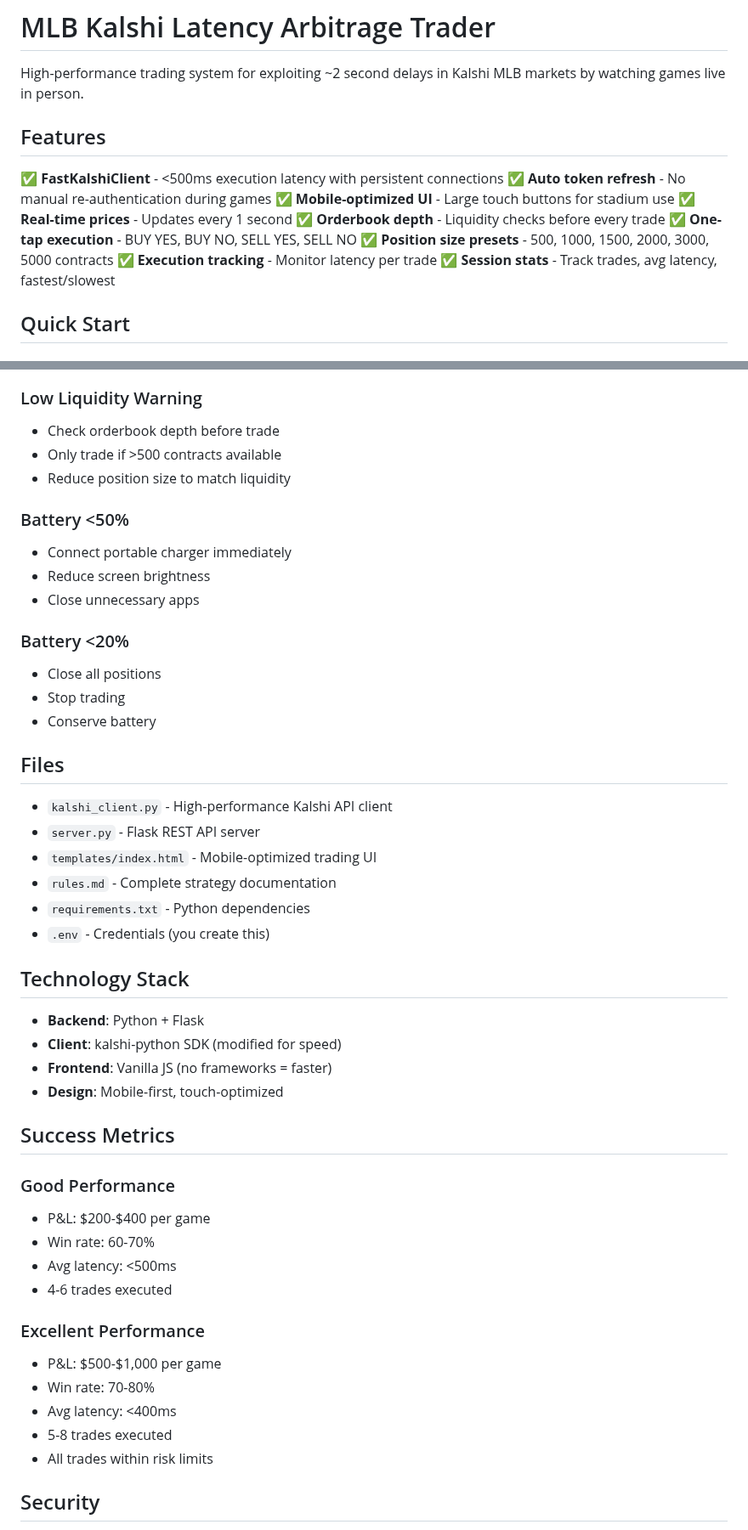
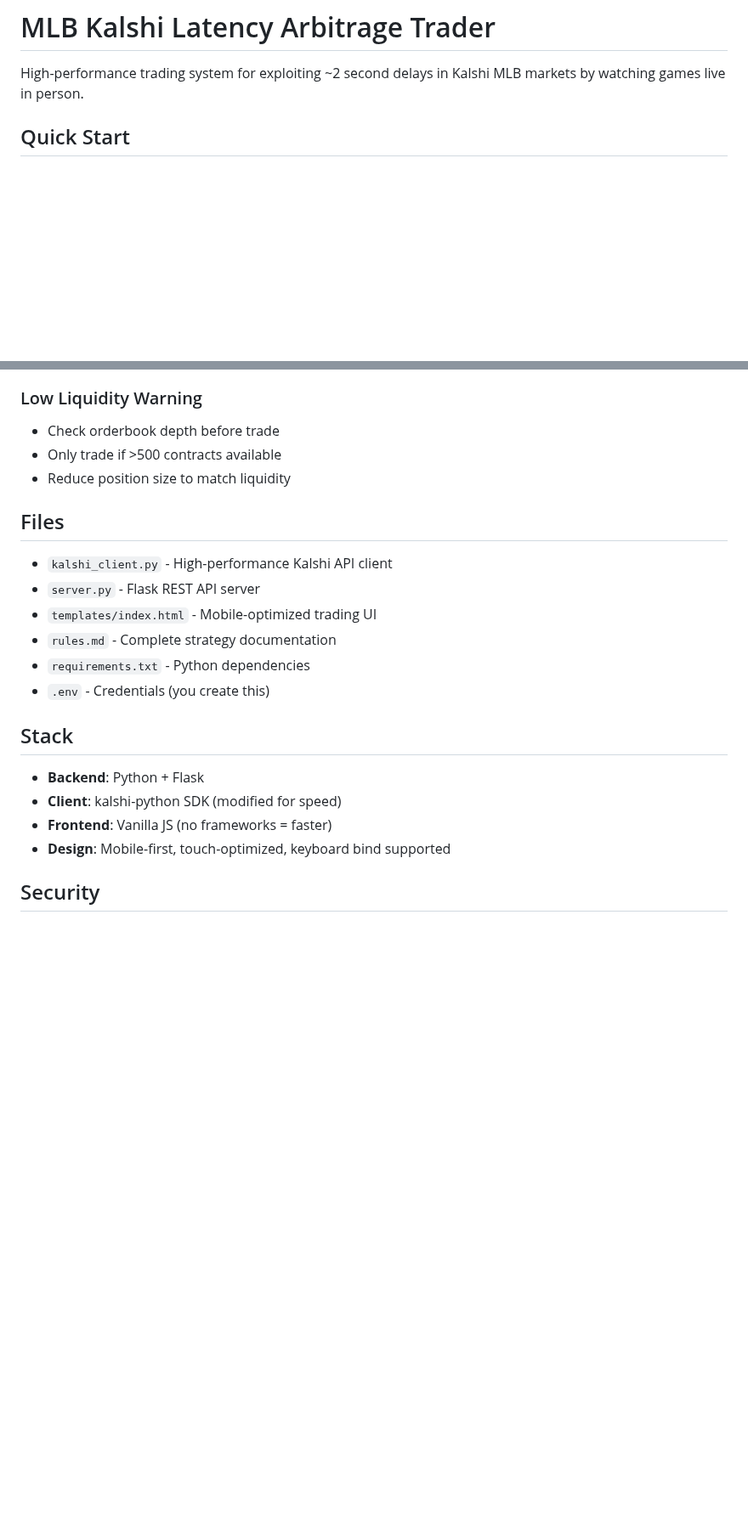
Before and after one commit to dannywillowliu-uchi/mlb_kalshi, a Markdown page: README.md, 2 parts joined by grey strips. Shown at 85% size. Rendered like a GitHub page; blank space fills up the shorter version.

```diff
--- a/README.md
+++ b/README.md
@@ -1,18 +1,6 @@
 # MLB Kalshi Latency Arbitrage Trader
 
 High-performance trading system for exploiting ~2 second delays in Kalshi MLB markets by watching games live in person.
-
-## Features
-
-✅ **FastKalshiClient** - <500ms execution latency with persistent connections
-✅ **Auto token refresh** - No manual re-authentication during games
-✅ **Mobile-optimized UI** - Large touch buttons for stadium use
-✅ **Real-time prices** - Updates every 1 second
-✅ **Orderbook depth** - Liquidity checks before every trade
-✅ **One-tap execution** - BUY YES, BUY NO, SELL YES, SELL NO
-✅ **Position size presets** - 500, 1000, 1500, 2000, 3000, 5000 contracts
-✅ **Execution tracking** - Monitor latency per trade
-✅ **Session stats** - Track trades, avg latency, fastest/slowest
 
 ## Quick Start
 
@@ -115,16 +89,6 @@ Then open `http://YOUR_IP:5000` on your phone browser.
 - Only trade if >500 contracts available
 - Reduce position size to match liquidity
 
-### Battery <50%
-- Connect portable charger immediately
-- Reduce screen brightness
-- Close unnecessary apps
-
-### Battery <20%
-- Close all positions
-- Stop trading
-- Conserve battery
-
 ## Files
 
 - `kalshi_client.py` - High-performance Kalshi API client
@@ -134,27 +98,12 @@ Then open `http://YOUR_IP:5000` on your phone browser.
 - `requirements.txt` - Python dependencies
 - `.env` - Credentials (you create this)
 
-## Technology Stack
+## Stack
 
 - **Backend**: Python + Flask
 - **Client**: kalshi-python SDK (modified for speed)
 - **Frontend**: Vanilla JS (no frameworks = faster)
-- **Design**: Mobile-first, touch-optimized
-
-## Success Metrics
-
-### Good Performance
-- P&L: $200-$400 per game
-- Win rate: 60-70%
-- Avg latency: <500ms
-- 4-6 trades executed
-
-### Excellent Performance
-- P&L: $500-$1,000 per game
-- Win rate: 70-80%
-- Avg latency: <400ms
-- 5-8 trades executed
-- All trades within risk limits
+- **Design**: Mobile-first, touch-optimized, keyboard bind supported
 
 ## Security
 
```
Also changed, not shown: other parts of README.md (+3 -17 lines).
